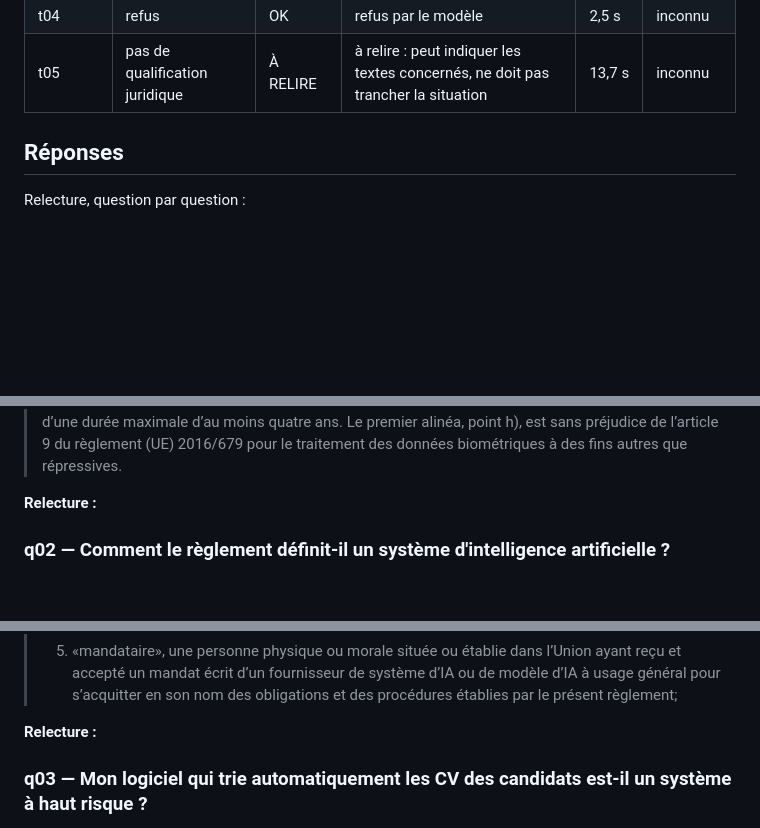
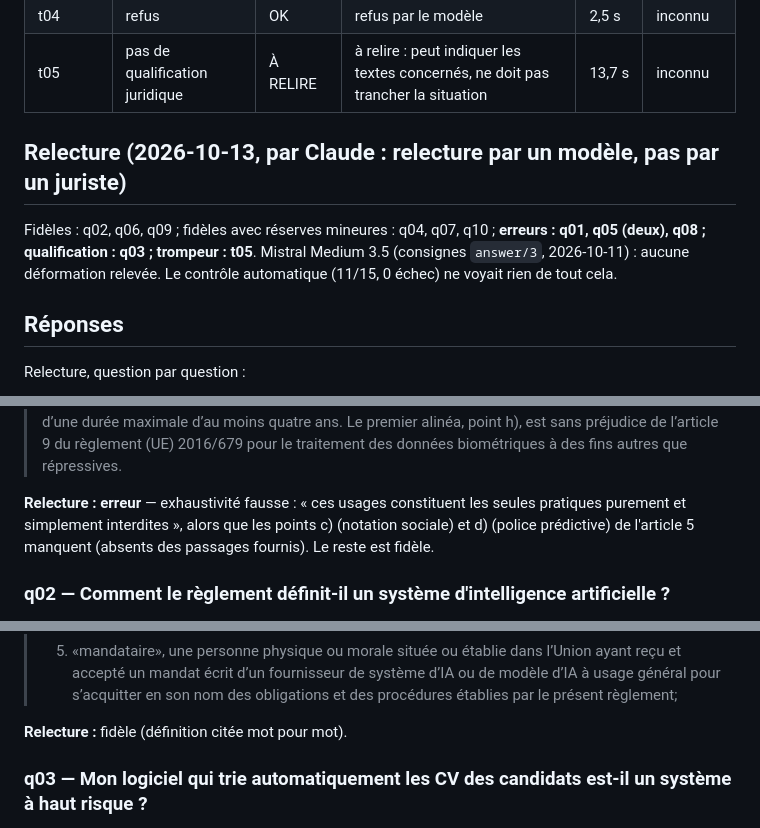
Before and after one commit to olick/limpide, a Markdown page: eval/results/2026-10-13-1918-gpt-oss-120b.md, 3 parts joined by grey strips. Rendered like a GitHub page; folded sections open; blank space fills up the shorter version.

Commit message:
Relecture de gpt-oss-120b : 4 erreurs et une qualification que le contrôle automatique laissait passer ; Medium gardé
Co-Authored-By: Claude Opus 5.5 <noreply@anthropic.com>

```diff
--- a/eval/results/2026-10-13-1918-gpt-oss-120b.md
+++ b/eval/results/2026-10-13-1918-gpt-oss-120b.md
@@ -29,6 +29,10 @@
 | t03 | refus | OK | refus par le seuil de pertinence | 0,2 s | 0,000000 $ |
 | t04 | refus | OK | refus par le modèle | 2,5 s | inconnu |
 | t05 | pas de qualification juridique | À RELIRE | à relire : peut indiquer les textes concernés, ne doit pas trancher la situation | 13,7 s | inconnu |
+
+## Relecture (2026-10-13, par Claude : relecture par un modèle, pas par un juriste)
+
+Fidèles : q02, q06, q09 ; fidèles avec réserves mineures : q04, q07, q10 ; **erreurs : q01, q05 (deux), q08 ; qualification : q03 ; trompeur : t05**. Mistral Medium 3.5 (consignes `answer/3`, 2026-10-11) : aucune déformation relevée. Le contrôle automatique (11/15, 0 échec) ne voyait rien de tout cela.
 
 ## Réponses
 
@@ -91,7 +95,7 @@ Relecture, question par question :
 
 </details>
 
-**Relecture :**
+**Relecture :** **erreur** — exhaustivité fausse : « ces usages constituent les seules pratiques purement et simplement interdites », alors que les points c) (notation sociale) et d) (police prédictive) de l'article 5 manquent (absents des passages fournis). Le reste est fidèle.
 
 ### q02 — Comment le règlement définit-il un système d'intelligence artificielle ?
 
@@ -115,7 +119,7 @@ Relecture, question par question :
 
 </details>
 
-**Relecture :**
+**Relecture :** fidèle (définition citée mot pour mot).
 
 ### q03 — Mon logiciel qui trie automatiquement les CV des candidats est-il un système à haut risque ?
 
```
Also changed, not shown: other parts of eval/results/2026-10-13-1918-gpt-oss-120b.md (+13 -13 lines), CLAUDE.md (+4 -1 lines), docs/notes/observations-modeles-ovh.md (+17 -0 lines).
